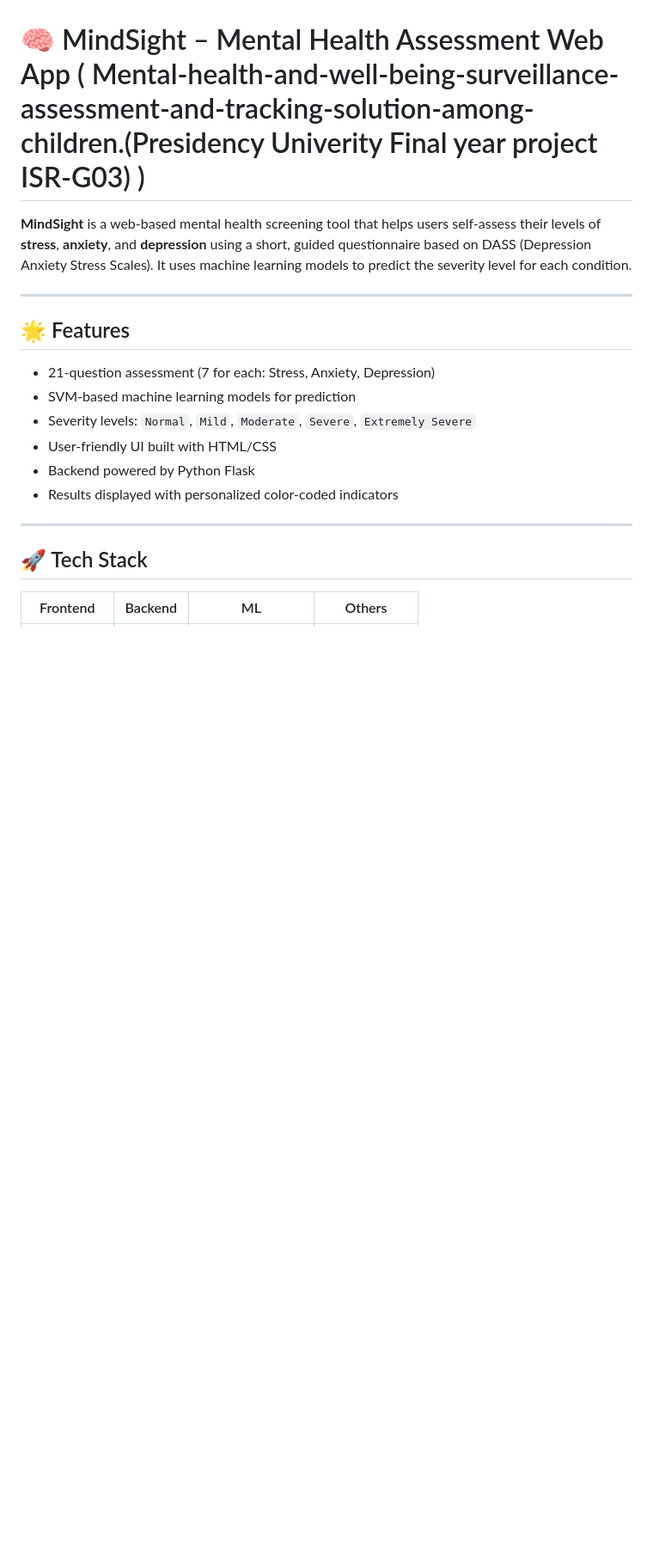
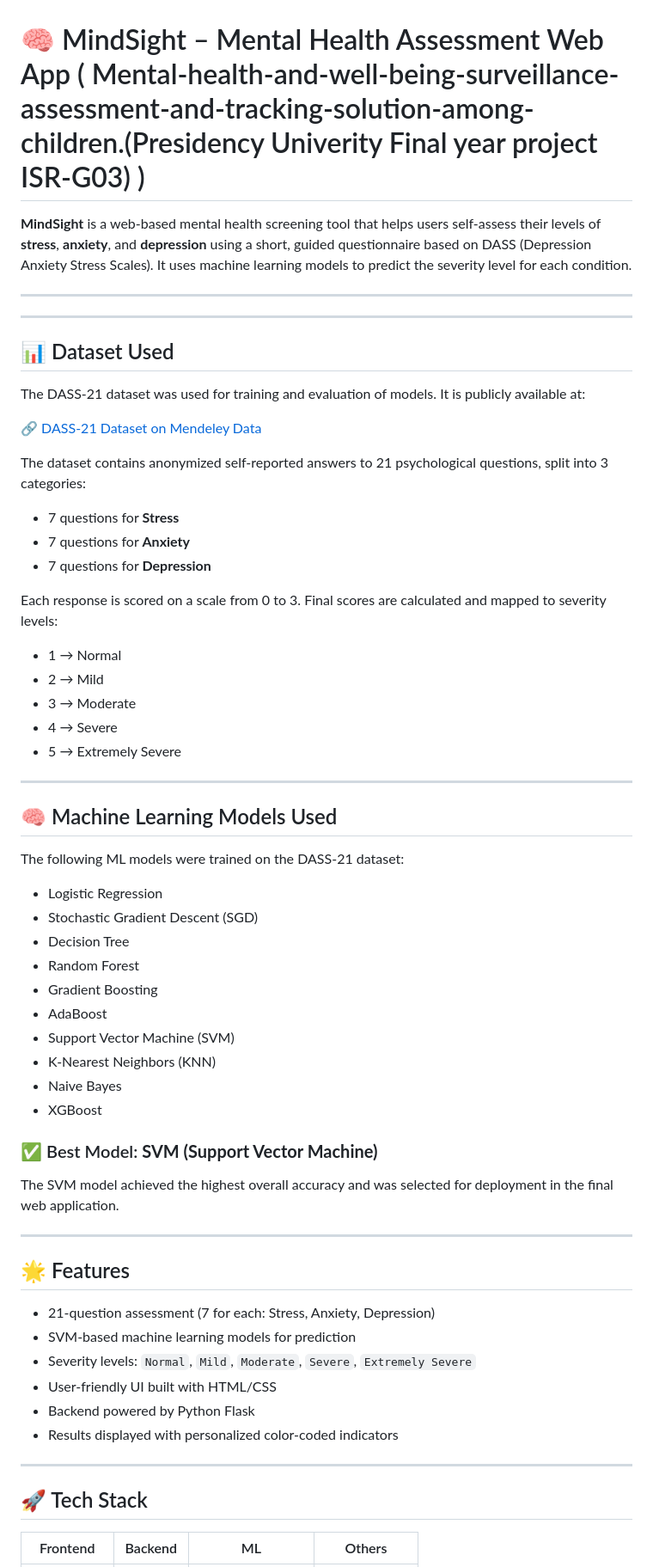
Before and after one commit to susheeth1/MindSight, a Markdown page: README.md, the part around the change. Shown: that part at 86% size. GitHub-like rendering; blank space fills up the shorter version.

```diff
--- a/README.md
+++ b/README.md
@@ -1,6 +1,47 @@
 # 🧠 MindSight – Mental Health Assessment Web App ( Mental-health-and-well-being-surveillance-assessment-and-tracking-solution-among-children.(Presidency Univerity Final year project ISR-G03) )
 
 **MindSight** is a web-based mental health screening tool that helps users self-assess their levels of **stress**, **anxiety**, and **depression** using a short, guided questionnaire based on DASS (Depression Anxiety Stress Scales). It uses machine learning models to predict the severity level for each condition.
+
+---
+---
+
+## 📊 Dataset Used
+
+The DASS-21 dataset was used for training and evaluation of models. It is publicly available at:
+
+🔗 [DASS-21 Dataset on Mendeley Data](https://data.mendeley.com/datasets/br82d4xkj7/1)
+
+The dataset contains anonymized self-reported answers to 21 psychological questions, split into 3 categories:
+- 7 questions for **Stress**
+- 7 questions for **Anxiety**
+- 7 questions for **Depression**
+
+Each response is scored on a scale from 0 to 3. Final scores are calculated and mapped to severity levels:
+- 1 → Normal
+- 2 → Mild
+- 3 → Moderate
+- 4 → Severe
+- 5 → Extremely Severe
+
+---
+
+## 🧠 Machine Learning Models Used
+
+The following ML models were trained on the DASS-21 dataset:
+
+- Logistic Regression
+- Stochastic Gradient Descent (SGD)
+- Decision Tree
+- Random Forest
+- Gradient Boosting
+- AdaBoost
+- Support Vector Machine (SVM)
+- K-Nearest Neighbors (KNN)
+- Naive Bayes
+- XGBoost
+
+### ✅ Best Model: **SVM (Support Vector Machine)**
+The SVM model achieved the highest overall accuracy and was selected for deployment in the final web application.
 
 ---
 
```
